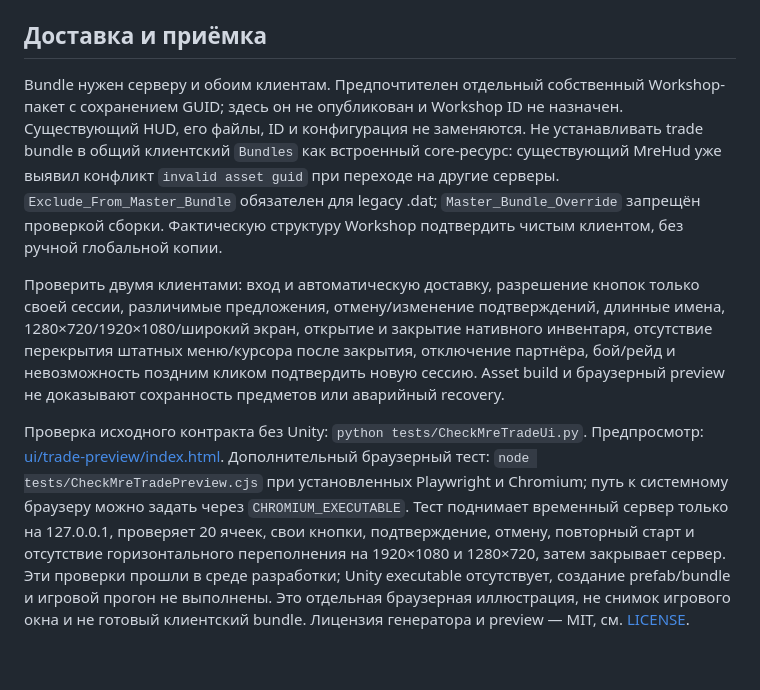
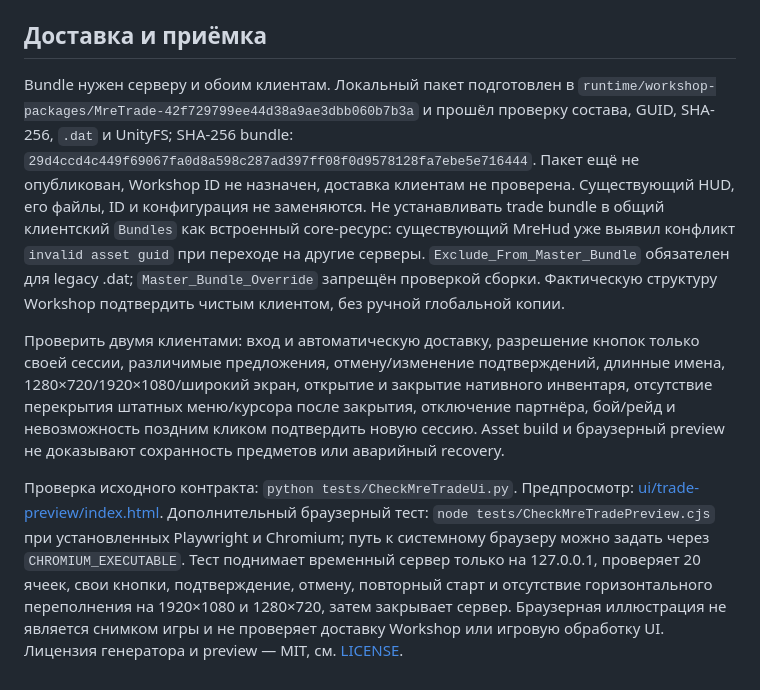
Before and after one commit to kem4ikkk/MRE, a Markdown page: ui/MreTrade/README.md, the part around the change. GitHub-like rendering.

Commit message:
Зафиксировать проверку MreTrade на изолированном стенде

```diff
--- a/ui/MreTrade/README.md
+++ b/ui/MreTrade/README.md
@@ -26,8 +26,8 @@ Effect ID **48622**, key **14822**, GUID **a986933995df4d29816efcc37f87b220**,
 
 ## Доставка и приёмка
 
-Bundle нужен серверу и обоим клиентам. Предпочтителен отдельный собственный Workshop-пакет с сохранением GUID; здесь он не опубликован и Workshop ID не назначен. Существующий HUD, его файлы, ID и конфигурация не заменяются. Не устанавливать trade bundle в общий клиентский `Bundles` как встроенный core-ресурс: существующий MreHud уже выявил конфликт `invalid asset guid` при переходе на другие серверы. `Exclude_From_Master_Bundle` обязателен для legacy .dat; `Master_Bundle_Override` запрещён проверкой сборки. Фактическую структуру Workshop подтвердить чистым клиентом, без ручной глобальной копии.
+Bundle нужен серверу и обоим клиентам. Локальный пакет подготовлен в `runtime/workshop-packages/MreTrade-42f729799ee44d38a9ae3dbb060b7b3a` и прошёл проверку состава, GUID, SHA-256, `.dat` и UnityFS; SHA-256 bundle: `29d4ccd4c449f69067fa0d8a598c287ad397ff08f0d9578128fa7ebe5e716444`. Пакет ещё не опубликован, Workshop ID не назначен, доставка клиентам не проверена. Существующий HUD, его файлы, ID и конфигурация не заменяются. Не устанавливать trade bundle в общий клиентский `Bundles` как встроенный core-ресурс: существующий MreHud уже выявил конфликт `invalid asset guid` при переходе на другие серверы. `Exclude_From_Master_Bundle` обязателен для legacy .dat; `Master_Bundle_Override` запрещён проверкой сборки. Фактическую структуру Workshop подтвердить чистым клиентом, без ручной глобальной копии.
 
 Проверить двумя клиентами: вход и автоматическую доставку, разрешение кнопок только своей сессии, различимые предложения, отмену/изменение подтверждений, длинные имена, 1280×720/1920×1080/широкий экран, открытие и закрытие нативного инвентаря, отсутствие перекрытия штатных меню/курсора после закрытия, отключение партнёра, бой/рейд и невозможность поздним кликом подтвердить новую сессию. Asset build и браузерный preview не доказывают сохранность предметов или аварийный recovery.
 
-Проверка исходного контракта без Unity: `python tests/CheckMreTradeUi.py`. Предпросмотр: [ui/trade-preview/index.html](../trade-preview/index.html). Дополнительный браузерный тест: `node tests/CheckMreTradePreview.cjs` при установленных Playwright и Chromium; путь к системному браузеру можно задать через `CHROMIUM_EXECUTABLE`. Тест поднимает временный сервер только на 127.0.0.1, проверяет 20 ячеек, свои кнопки, подтверждение, отмену, повторный старт и отсутствие горизонтального переполнения на 1920×1080 и 1280×720, затем закрывает сервер. Эти проверки прошли в среде разработки; Unity executable отсутствует, создание prefab/bundle и игровой прогон не выполнены. Это отдельная браузерная иллюстрация, не снимок игрового окна и не готовый клиентский bundle. Лицензия генератора и preview — MIT, см. [LICENSE](LICENSE).
+Проверка исходного контракта: `python tests/CheckMreTradeUi.py`. Предпросмотр: [ui/trade-preview/index.html](../trade-preview/index.html). Дополнительный браузерный тест: `node tests/CheckMreTradePreview.cjs` при установленных Playwright и Chromium; путь к системному браузеру можно задать через `CHROMIUM_EXECUTABLE`. Тест поднимает временный сервер только на 127.0.0.1, проверяет 20 ячеек, свои кнопки, подтверждение, отмену, повторный старт и отсутствие горизонтального переполнения на 1920×1080 и 1280×720, затем закрывает сервер. Браузерная иллюстрация не является снимком игры и не проверяет доставку Workshop или игровую обработку UI. Лицензия генератора и preview — MIT, см. [LICENSE](LICENSE).
```
Also changed, not shown: docs/qa-runs/2026-11-07-mretrade-stage.md (added, +20 -0 lines).
